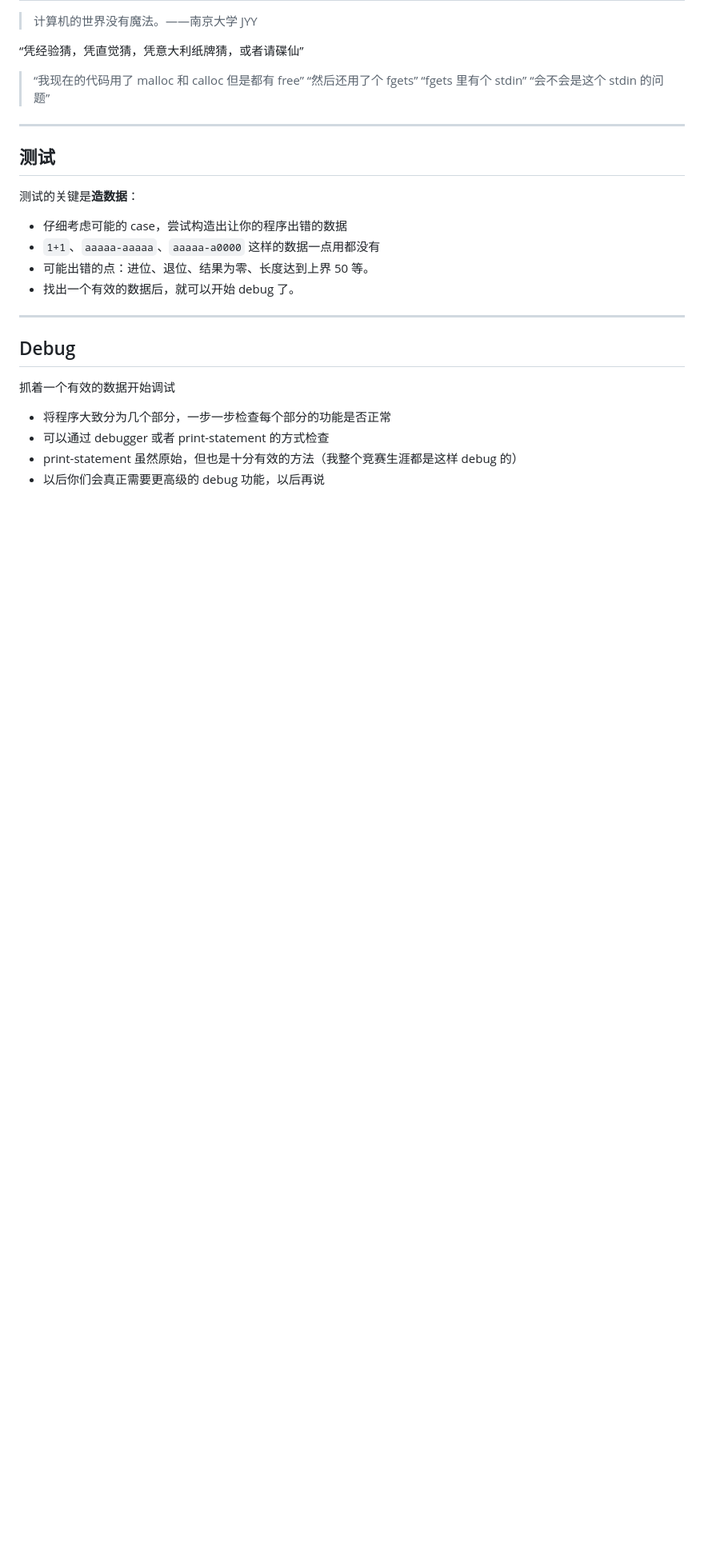
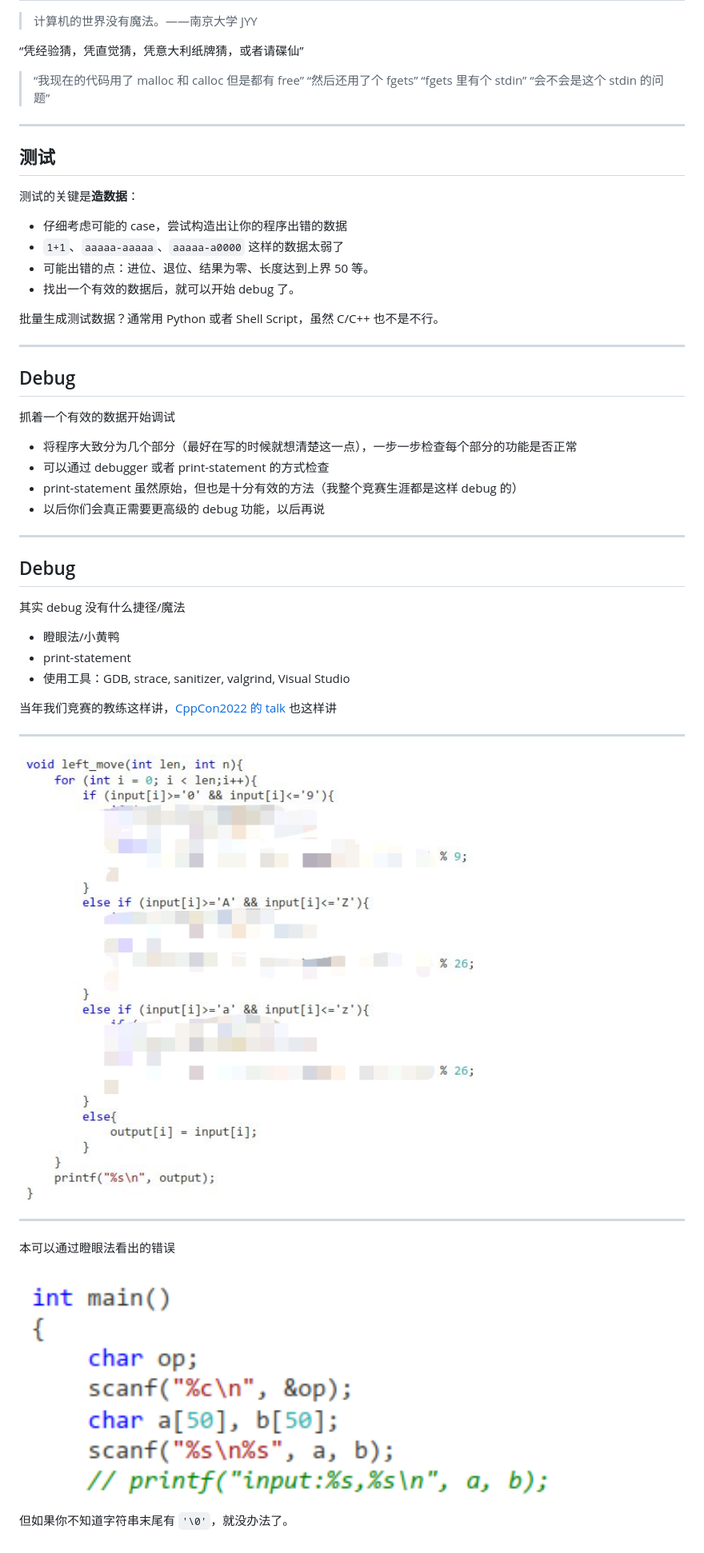
Before and after one commit to GKxxUCAS/CS100-recitations-spring2023, a Markdown page: r5/r5.md, the part around the change printed below. Shown: that part at 80% size. GitHub-like rendering; pictures changed too: r5/img/yangge.png (added), r5/img/yanglp.jpg (added); blank space fills up the shorter version.

```diff
--- a/r5/r5.md
+++ b/r5/r5.md
@@ -589,9 +690,11 @@ TypeError: `tuple` object cannot be interpreted as an integer
 测试的关键是**造数据**：
 
 - 仔细考虑可能的 case，尝试构造出让你的程序出错的数据
-- `1+1`、`aaaaa-aaaaa`、`aaaaa-a0000` 这样的数据一点用都没有
+- `1+1`、`aaaaa-aaaaa`、`aaaaa-a0000` 这样的数据太弱了
 - 可能出错的点：进位、退位、结果为零、长度达到上界 50 等。
 - 找出一个有效的数据后，就可以开始 debug 了。
+
+批量生成测试数据？通常用 Python 或者 Shell Script，虽然 C/C++ 也不是不行。
 
 ---
 
@@ -599,7 +702,35 @@ TypeError: `tuple` object cannot be interpreted as an integer
 
 抓着一个有效的数据开始调试
 
-- 将程序大致分为几个部分，一步一步检查每个部分的功能是否正常
+- 将程序大致分为几个部分（最好在写的时候就想清楚这一点），一步一步检查每个部分的功能是否正常
 - 可以通过 debugger 或者 print-statement 的方式检查
 - print-statement 虽然原始，但也是十分有效的方法（我整个竞赛生涯都是这样 debug 的）
 - 以后你们会真正需要更高级的 debug 功能，以后再说
+
+---
+
+## Debug
+
+其实 debug 没有什么捷径/魔法
+
+- 瞪眼法/小黄鸭
+- print-statement
+- 使用工具：GDB, strace, sanitizer, valgrind, Visual Studio
+
+当年我们竞赛的教练这样讲，[CppCon2022 的 talk](https://www.bilibili.com/video/BV1FB4y1H7VS?p=6&vd_source=7940495b5667750a71bfa10a4c6eb2d9) 也这样讲
+
+---
+
+<a align="center">
+  <img src="img/yanglp.jpg", width=750>
+</a>
+
+---
+
+本可以通过瞪眼法看出的错误
+
+<a align="center">
+  <img src="img/yangge.png", width=700>
+</a>
+
+但如果你不知道字符串末尾有 `'\0'`，就没办法了。
```
Also changed, not shown: other parts of r5/r5.md (+106 -5 lines).
